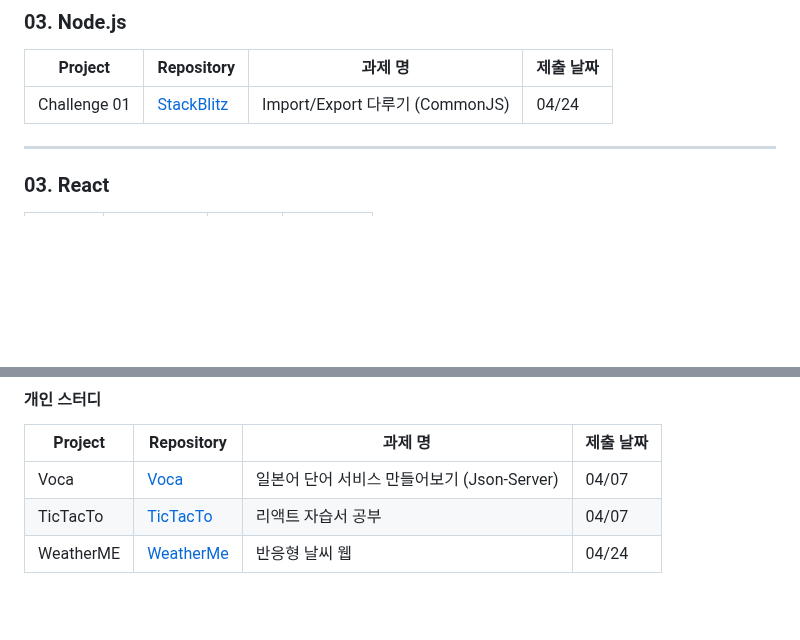
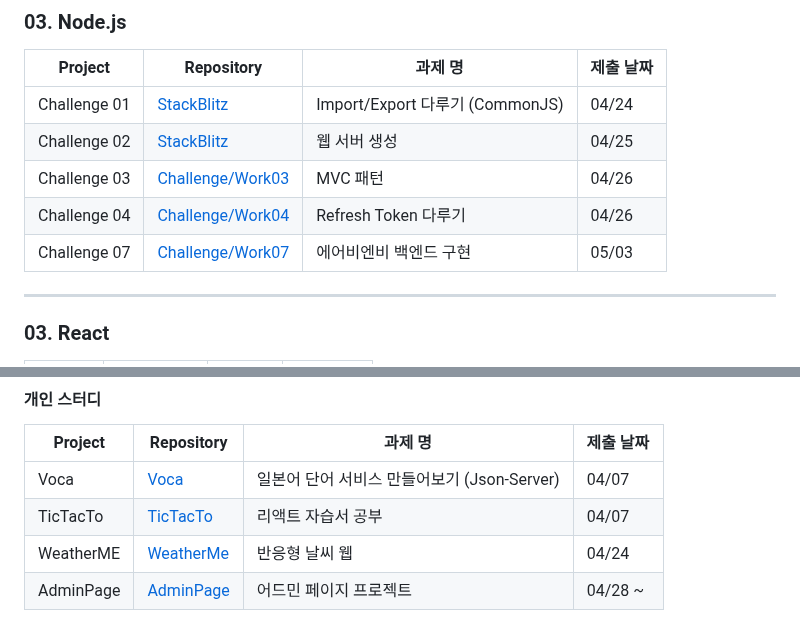
Before and after one commit to yoyobar/OZ_CodingSchool, a Markdown page: README.md, 2 parts joined by grey strips. Rendered like a GitHub page; blank space fills up the shorter version.

```diff
--- a/README.md
+++ b/README.md
@@ -75,6 +75,10 @@ Front-end 3기 김민수의 개인 기록입니다.
 | Project      | Repository                                                                         | 과제 명                         | 제출 날짜 |
 | ------------ | ---------------------------------------------------------------------------------- | ------------------------------- | --------- |
 | Challenge 01 | [StackBlitz](https://stackblitz.com/edit/stackblitz-starters-6is33y?file=index.js) | Import/Export 다루기 (CommonJS) | 04/24     |
+| Challenge 02 | [StackBlitz](https://stackblitz.com/edit/stackblitz-starters-j6uz7e?file=server.js) | 웹 서버 생성 | 04/25     |
+| Challenge 03 | [Challenge/Work03](https://github.com/yoyobar/OZ_CodingSchool/tree/main/04.Node_JS/Challenge/Work03) | MVC 패턴 | 04/26     |
+| Challenge 04 | [Challenge/Work04](https://github.com/yoyobar/OZ_CodingSchool/tree/main/04.Node_JS/Challenge/Work04) | Refresh Token 다루기 | 04/26     |
+| Challenge 07 | [Challenge/Work07](https://github.com/yoyobar/OZ_CodingSchool/tree/main/04.Node_JS/Challenge/Work07) | 에어비엔비 백엔드 구현 | 05/03     |
 
 <hr>
 
@@ -91,3 +95,4 @@ Front-end 3기 김민수의 개인 기록입니다.
 | Voca      | [Voca](https://github.com/yoyobar/Voca-JP)                                               | 일본어 단어 서비스 만들어보기 (Json-Server) | 04/07     |
 | TicTacTo  | [TicTacTo](https://github.com/yoyobar/OZ_CodingSchool/tree/main/03.React/Study/tictacto) | 리액트 자습서 공부                          | 04/07     |
 | WeatherME | [WeatherMe](https://github.com/yoyobar/weatherMe)                                        | 반응형 날씨 웹                              | 04/24     |
+| AdminPage | [AdminPage](https://github.com/yoyobar/adminpage)                                        | 어드민 페이지 프로젝트                            | 04/28 ~     |
```
